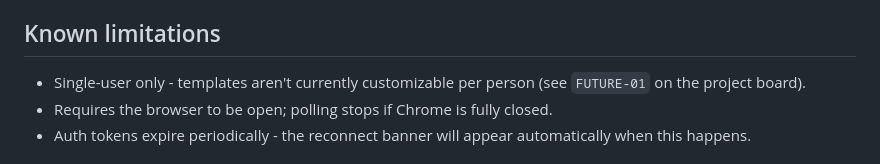
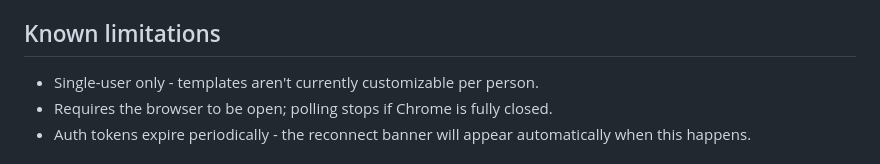
Before and after one commit to EmiSadler/Auto-To-Do-List, a Markdown page: README.md, the part around the change. Rendered like a GitHub page.

Commit message:
Remove reference to project board in limitations

```diff
--- a/README.md
+++ b/README.md
@@ -78,7 +78,7 @@ To adjust keywords or to-do templates, edit `TAXONOMY.md`/`TEMPLATES.md` for ref
 
 ## Known limitations
 
-- Single-user only - templates aren't currently customizable per person (see `FUTURE-01` on the project board).
+- Single-user only - templates aren't currently customizable per person.
 - Requires the browser to be open; polling stops if Chrome is fully closed.
 - Auth tokens expire periodically - the reconnect banner will appear automatically when this happens.
 
```
